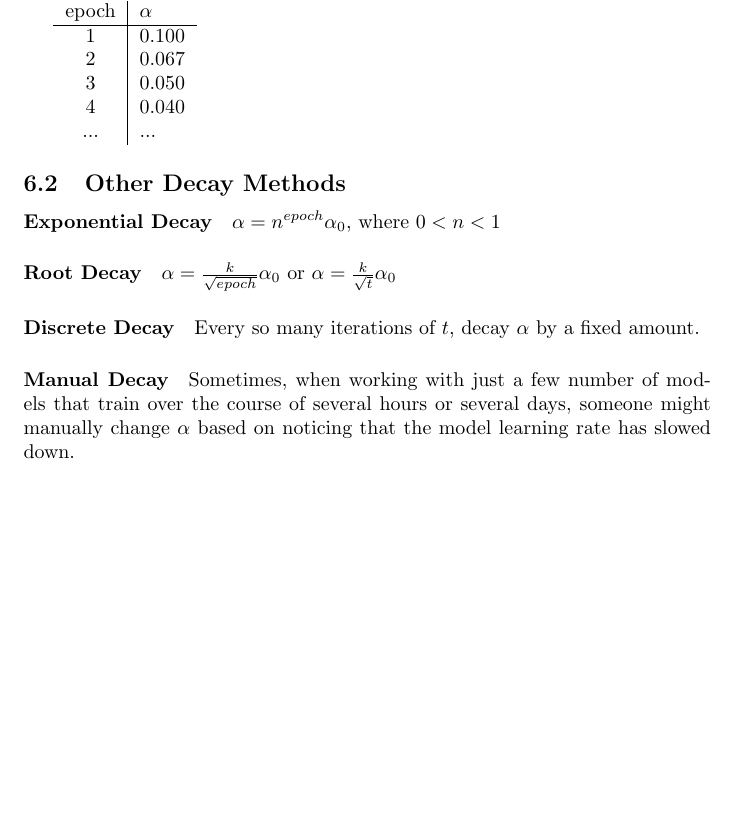
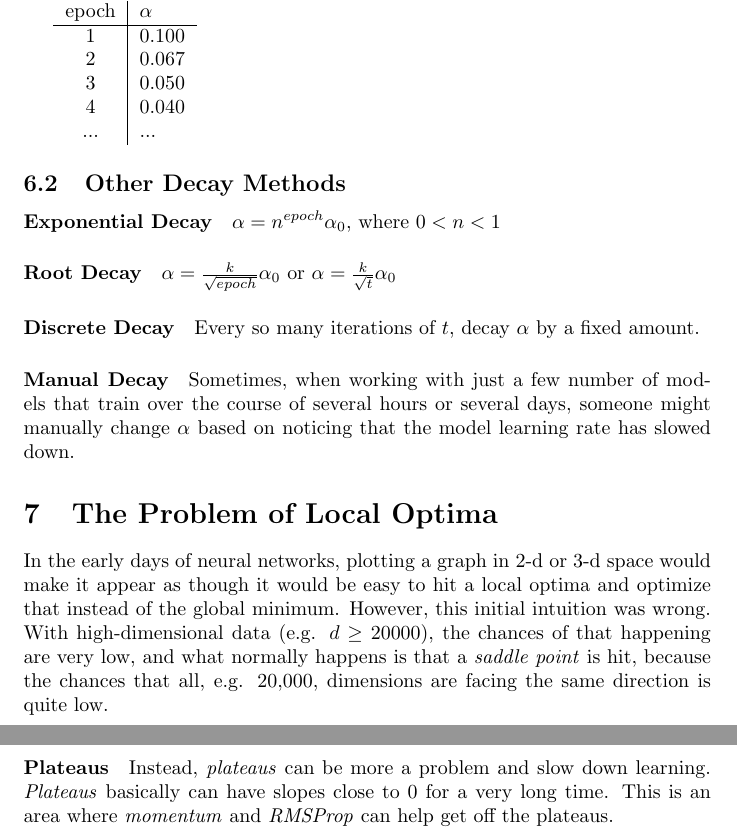
Before and after one commit to grimwm/deeplearning, a LaTeX paper (optimization.tex): part of page 8 of 8 before the commit and two parts of pages 8 and 9 of 9 after it, the two joined at a grey line, cut so that both start at the same text, the shorter picture padded with empty space. Compiled offline with pdfLaTeX.

Commit message:
some forgotten optimization notes

```diff
--- a/optimization.tex
+++ b/optimization.tex
@@ -321,4 +321,12 @@ Every so many iterations of $t$, decay $\alpha$ by a fixed amount.
 
 Sometimes, when working with just a few number of models that train over the course of several hours or several days, someone might manually change $\alpha$ based on noticing that the model learning rate has slowed down.
 
+\section{The Problem of Local Optima}
+
+In the early days of neural networks, plotting a graph in 2-d or 3-d space would make it appear as though it would be easy to hit a local optima and optimize that instead of the global minimum.  However, this initial intuition was wrong.  With high-dimensional data (e.g. $d \geq 20000$), the chances of that happening are very low, and what normally happens is that a \textit{saddle point} is hit, because the chances that all, e.g. 20,000, dimensions are facing the same direction is quite low.
+
+\paragraph{Plateaus}
+
+Instead, \textit{plateaus} can be more a problem and slow down learning.  \textit{Plateaus} basically can have slopes close to 0 for a very long time.  This is an area where \textit{momentum} and \textit{RMSProp} can help get off the plateaus.
+
 \end{document}
```
